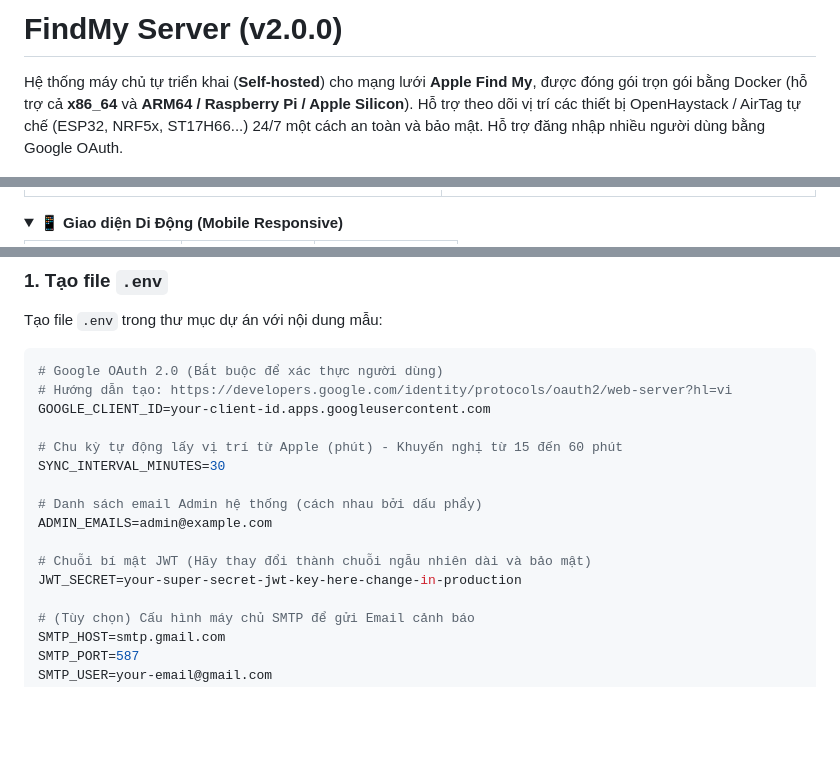
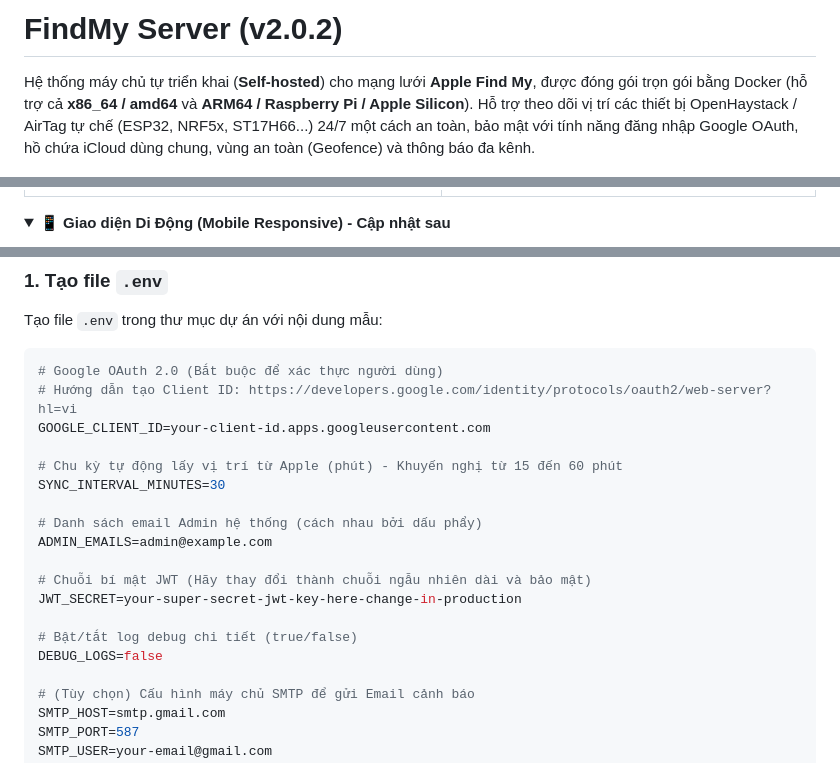
Before and after one commit to TNQ22/FindMy-Server, a Markdown page: README.md, 3 parts joined by grey strips. GitHub-like rendering; folded sections open; blank space fills up the shorter version.

````diff
--- a/README.md
+++ b/README.md
@@ -1,6 +1,6 @@
-# FindMy Server (v2.0.0)
+# FindMy Server (v2.0.2)
 
-Hệ thống máy chủ tự triển khai (**Self-hosted**) cho mạng lưới **Apple Find My**, được đóng gói trọn gói bằng Docker (hỗ trợ cả **x86_64** và **ARM64 / Raspberry Pi / Apple Silicon**). Hỗ trợ theo dõi vị trí các thiết bị OpenHaystack / AirTag tự chế (ESP32, NRF5x, ST17H66...) 24/7 một cách an toàn và bảo mật. Hỗ trợ đăng nhập nhiều người dùng bằng Google OAuth.
+Hệ thống máy chủ tự triển khai (**Self-hosted**) cho mạng lưới **Apple Find My**, được đóng gói trọn gói bằng Docker (hỗ trợ cả **x86_64 / amd64** và **ARM64 / Raspberry Pi / Apple Silicon**). Hỗ trợ theo dõi vị trí các thiết bị OpenHaystack / AirTag tự chế (ESP32, NRF5x, ST17H66...) 24/7 một cách an toàn, bảo mật với tính năng đăng nhập Google OAuth, hồ chứa iCloud dùng chung, vùng an toàn (Geofence) và thông báo đa kênh.
 
 ![Giao diện FindMy Server](images/dashboard_web.png)
 
@@ -22,5 +23,6 @@ Hệ thống máy chủ tự triển khai (**Self-hosted**) cho mạng lưới *
 </details>
 
 <details>
-<summary><b>📱 Giao diện Di Động (Mobile Responsive)</b></summary>
+<summary><b>📱 Giao diện Di Động (Mobile Responsive) - Cập nhật sau</b></summary>
+<br>
 
@@ -89,7 +91,7 @@ Tạo file `.env` trong thư mục dự án với nội dung mẫu:
 
 ```env
 # Google OAuth 2.0 (Bắt buộc để xác thực người dùng)
-# Hướng dẫn tạo: https://developers.google.com/identity/protocols/oauth2/web-server?hl=vi
+# Hướng dẫn tạo Client ID: https://developers.google.com/identity/protocols/oauth2/web-server?hl=vi
 GOOGLE_CLIENT_ID=your-client-id.apps.googleusercontent.com
 
 # Chu kỳ tự động lấy vị trí từ Apple (phút) - Khuyến nghị từ 15 đến 60 phút
@@ -100,6 +102,9 @@ ADMIN_EMAILS=admin@example.com
 
 # Chuỗi bí mật JWT (Hãy thay đổi thành chuỗi ngẫu nhiên dài và bảo mật)
 JWT_SECRET=your-super-secret-jwt-key-here-change-in-production
+
+# Bật/tắt log debug chi tiết (true/false)
+DEBUG_LOGS=false
 
 # (Tùy chọn) Cấu hình máy chủ SMTP để gửi Email cảnh báo
 SMTP_HOST=smtp.gmail.com
````
Also changed, not shown: other parts of README.md (+37 -14 lines).
